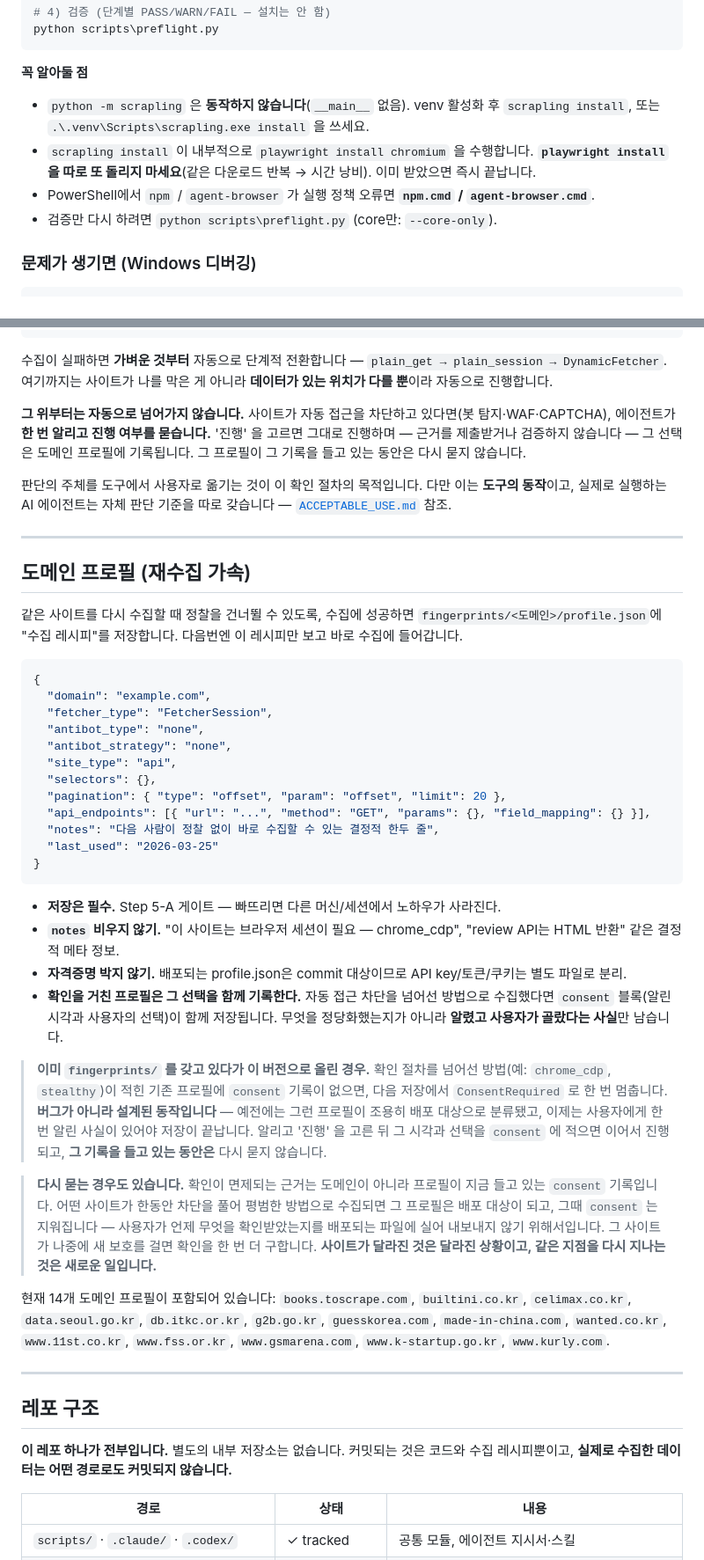
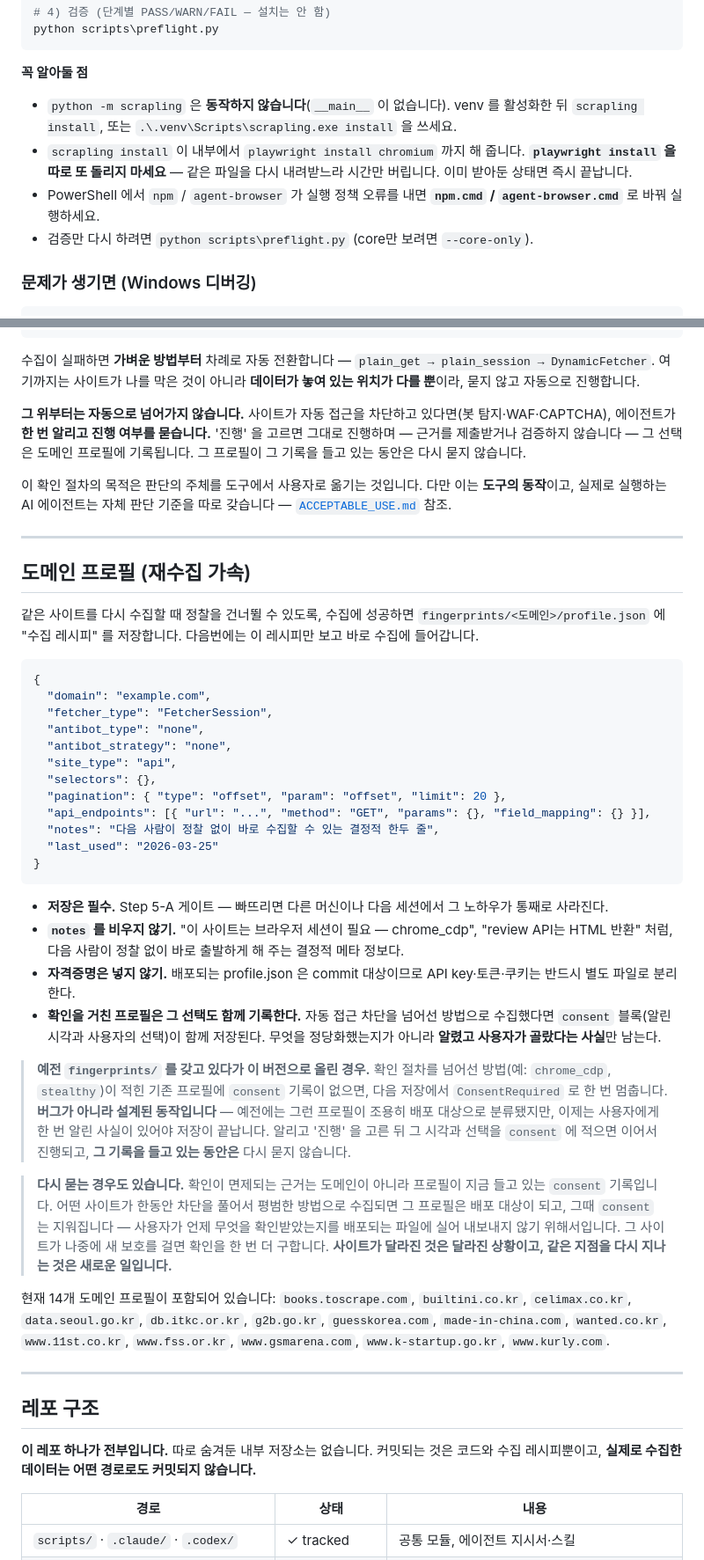
Before and after one commit to Acts-in-J/web-crawler, a Markdown page: README.md, 2 parts joined by grey strips. Shown at 88% size. Rendered like a GitHub page.

````diff
--- a/README.md
+++ b/README.md
@@ -206,10 +207,10 @@ python scripts\preflight.py
 ```
 
 **꼭 알아둘 점**
-- `python -m scrapling` 은 **동작하지 않습니다**(`__main__` 없음). venv 활성화 후 `scrapling install`, 또는 `.\.venv\Scripts\scrapling.exe install` 을 쓰세요.
-- `scrapling install` 이 내부적으로 `playwright install chromium` 을 수행합니다. **`playwright install` 을 따로 또 돌리지 마세요**(같은 다운로드 반복 → 시간 낭비). 이미 받았으면 즉시 끝납니다.
-- PowerShell에서 `npm` / `agent-browser` 가 실행 정책 오류면 **`npm.cmd` / `agent-browser.cmd`**.
-- 검증만 다시 하려면 `python scripts\preflight.py` (core만: `--core-only`).
+- `python -m scrapling` 은 **동작하지 않습니다**(`__main__` 이 없습니다). venv 를 활성화한 뒤 `scrapling install`, 또는 `.\.venv\Scripts\scrapling.exe install` 을 쓰세요.
+- `scrapling install` 이 내부에서 `playwright install chromium` 까지 해 줍니다. **`playwright install` 을 따로 또 돌리지 마세요** — 같은 파일을 다시 내려받느라 시간만 버립니다. 이미 받아둔 상태면 즉시 끝납니다.
+- PowerShell 에서 `npm` / `agent-browser` 가 실행 정책 오류를 내면 **`npm.cmd` / `agent-browser.cmd`** 로 바꿔 실행하세요.
+- 검증만 다시 하려면 `python scripts\preflight.py` (core만 보려면 `--core-only`).
 
 ### 문제가 생기면 (Windows 디버깅)
 
@@ -285,17 +286,17 @@ python -m venv .venv
            Akamai/고급 WAF   : Chrome CDP (앞 단계 건너뜀)
 ```
 
-수집이 실패하면 **가벼운 것부터** 자동으로 단계적 전환합니다 — `plain_get → plain_session → DynamicFetcher`. 여기까지는 사이트가 나를 막은 게 아니라 **데이터가 있는 위치가 다를 뿐**이라 자동으로 진행합니다.
+수집이 실패하면 **가벼운 방법부터** 차례로 자동 전환합니다 — `plain_get → plain_session → DynamicFetcher`. 여기까지는 사이트가 나를 막은 것이 아니라 **데이터가 놓여 있는 위치가 다를 뿐**이라, 묻지 않고 자동으로 진행합니다.
 
 **그 위부터는 자동으로 넘어가지 않습니다.** 사이트가 자동 접근을 차단하고 있다면(봇 탐지·WAF·CAPTCHA), 에이전트가 **한 번 알리고 진행 여부를 묻습니다.** '진행' 을 고르면 그대로 진행하며 — 근거를 제출받거나 검증하지 않습니다 — 그 선택은 도메인 프로필에 기록됩니다. 그 프로필이 그 기록을 들고 있는 동안은 다시 묻지 않습니다.
 
-판단의 주체를 도구에서 사용자로 옮기는 것이 이 확인 절차의 목적입니다. 다만 이는 **도구의 동작**이고, 실제로 실행하는 AI 에이전트는 자체 판단 기준을 따로 갖습니다 — [`ACCEPTABLE_USE.md`](ACCEPTABLE_USE.md) 참조.
+이 확인 절차의 목적은 판단의 주체를 도구에서 사용자로 옮기는 것입니다. 다만 이는 **도구의 동작**이고, 실제로 실행하는 AI 에이전트는 자체 판단 기준을 따로 갖습니다 — [`ACCEPTABLE_USE.md`](ACCEPTABLE_USE.md) 참조.
 
 ---
 
 ## 도메인 프로필 (재수집 가속)
 
-같은 사이트를 다시 수집할 때 정찰을 건너뛸 수 있도록, 수집에 성공하면 `fingerprints/<도메인>/profile.json`에 "수집 레시피"를 저장합니다. 다음번엔 이 레시피만 보고 바로 수집에 들어갑니다.
+같은 사이트를 다시 수집할 때 정찰을 건너뛸 수 있도록, 수집에 성공하면 `fingerprints/<도메인>/profile.json` 에 "수집 레시피" 를 저장합니다. 다음번에는 이 레시피만 보고 바로 수집에 들어갑니다.
 
 ```json
 {
@@ -312,14 +313,14 @@ python -m venv .venv
 }
 ```
 
-- **저장은 필수.** Step 5-A 게이트 — 빠뜨리면 다른 머신/세션에서 노하우가 사라진다.
-- **`notes` 비우지 않기.** "이 사이트는 브라우저 세션이 필요 — chrome_cdp", "review API는 HTML 반환" 같은 결정적 메타 정보.
-- **자격증명 박지 않기.** 배포되는 profile.json은 commit 대상이므로 API key/토큰/쿠키는 별도 파일로 분리.
-- **확인을 거친 프로필은 그 선택을 함께 기록한다.** 자동 접근 차단을 넘어선 방법으로 수집했다면 `consent` 블록(알린 시각과 사용자의 선택)이 함께 저장됩니다. 무엇을 정당화했는지가 아니라 **알렸고 사용자가 골랐다는 사실**만 남습니다.
+- **저장은 필수.** Step 5-A 게이트 — 빠뜨리면 다른 머신이나 다음 세션에서 그 노하우가 통째로 사라진다.
+- **`notes` 를 비우지 않기.** "이 사이트는 브라우저 세션이 필요 — chrome_cdp", "review API는 HTML 반환" 처럼, 다음 사람이 정찰 없이 바로 출발하게 해 주는 결정적 메타 정보다.
+- **자격증명은 넣지 않기.** 배포되는 profile.json 은 commit 대상이므로 API key·토큰·쿠키는 반드시 별도 파일로 분리한다.
+- **확인을 거친 프로필은 그 선택도 함께 기록한다.** 자동 접근 차단을 넘어선 방법으로 수집했다면 `consent` 블록(알린 시각과 사용자의 선택)이 함께 저장된다. 무엇을 정당화했는지가 아니라 **알렸고 사용자가 골랐다는 사실**만 남는다.
 
-> **이미 `fingerprints/` 를 갖고 있다가 이 버전으로 올린 경우.** 확인 절차를 넘어선 방법(예: `chrome_cdp`, `stealthy`)이 적힌 기존 프로필에 `consent` 기록이 없으면, 다음 저장에서 `ConsentRequired` 로 한 번 멈춥니다. **버그가 아니라 설계된 동작입니다** — 예전에는 그런 프로필이 조용히 배포 대상으로 분류됐고, 이제는 사용자에게 한 번 알린 사실이 있어야 저장이 끝납니다. 알리고 '진행' 을 고른 뒤 그 시각과 선택을 `consent` 에 적으면 이어서 진행되고, **그 기록을 들고 있는 동안은** 다시 묻지 않습니다.
+> **예전 `fingerprints/` 를 갖고 있다가 이 버전으로 올린 경우.** 확인 절차를 넘어선 방법(예: `chrome_cdp`, `stealthy`)이 적힌 기존 프로필에 `consent` 기록이 없으면, 다음 저장에서 `ConsentRequired` 로 한 번 멈춥니다. **버그가 아니라 설계된 동작입니다** — 예전에는 그런 프로필이 조용히 배포 대상으로 분류됐지만, 이제는 사용자에게 한 번 알린 사실이 있어야 저장이 끝납니다. 알리고 '진행' 을 고른 뒤 그 시각과 선택을 `consent` 에 적으면 이어서 진행되고, **그 기록을 들고 있는 동안은** 다시 묻지 않습니다.
 
-> **다시 묻는 경우도 있습니다.** 확인이 면제되는 근거는 도메인이 아니라 프로필이 지금 들고 있는 `consent` 기록입니다. 어떤 사이트가 한동안 차단을 풀어 평범한 방법으로 수집되면 그 프로필은 배포 대상이 되고, 그때 `consent` 는 지워집니다 — 사용자가 언제 무엇을 확인받았는지를 배포되는 파일에 실어 내보내지 않기 위해서입니다. 그 사이트가 나중에 새 보호를 걸면 확인을 한 번 더 구합니다. **사이트가 달라진 것은 달라진 상황이고, 같은 지점을 다시 지나는 것은 새로운 일입니다.**
+> **다시 묻는 경우도 있습니다.** 확인이 면제되는 근거는 도메인이 아니라 프로필이 지금 들고 있는 `consent` 기록입니다. 어떤 사이트가 한동안 차단을 풀어서 평범한 방법으로 수집되면 그 프로필은 배포 대상이 되고, 그때 `consent` 는 지워집니다 — 사용자가 언제 무엇을 확인받았는지를 배포되는 파일에 실어 내보내지 않기 위해서입니다. 그 사이트가 나중에 새 보호를 걸면 확인을 한 번 더 구합니다. **사이트가 달라진 것은 달라진 상황이고, 같은 지점을 다시 지나는 것은 새로운 일입니다.**
 
 <!-- BEGIN GENERATED: domain-list -->
 <!-- 이 블록은 scripts/sync_domain_list.py 가 생성한다. 직접 수정하지 말 것. -->
@@ -332,7 +333,7 @@ python -m venv .venv
 
 ## 레포 구조
 
-**이 레포 하나가 전부입니다.** 별도의 내부 저장소는 없습니다. 커밋되는 것은 코드와 수집 레시피뿐이고, **실제로 수집한 데이터는 어떤 경로로도 커밋되지 않습니다.**
+**이 레포 하나가 전부입니다.** 따로 숨겨둔 내부 저장소는 없습니다. 커밋되는 것은 코드와 수집 레시피뿐이고, **실제로 수집한 데이터는 어떤 경로로도 커밋되지 않습니다.**
 
 | 경로 | 상태 | 내용 |
 |------|------|------|
````
Also changed, not shown: other parts of README.md (+56 -55 lines).
